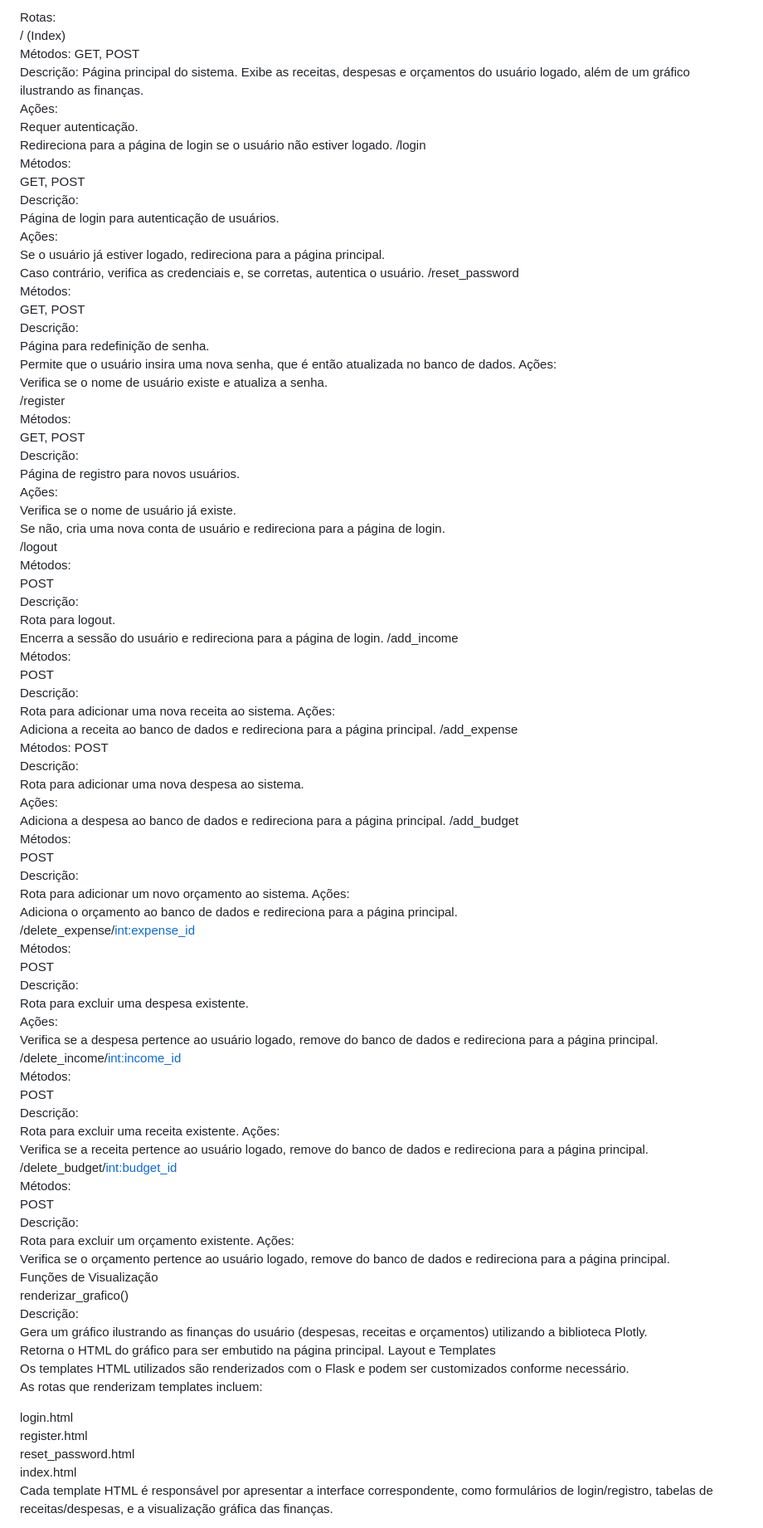
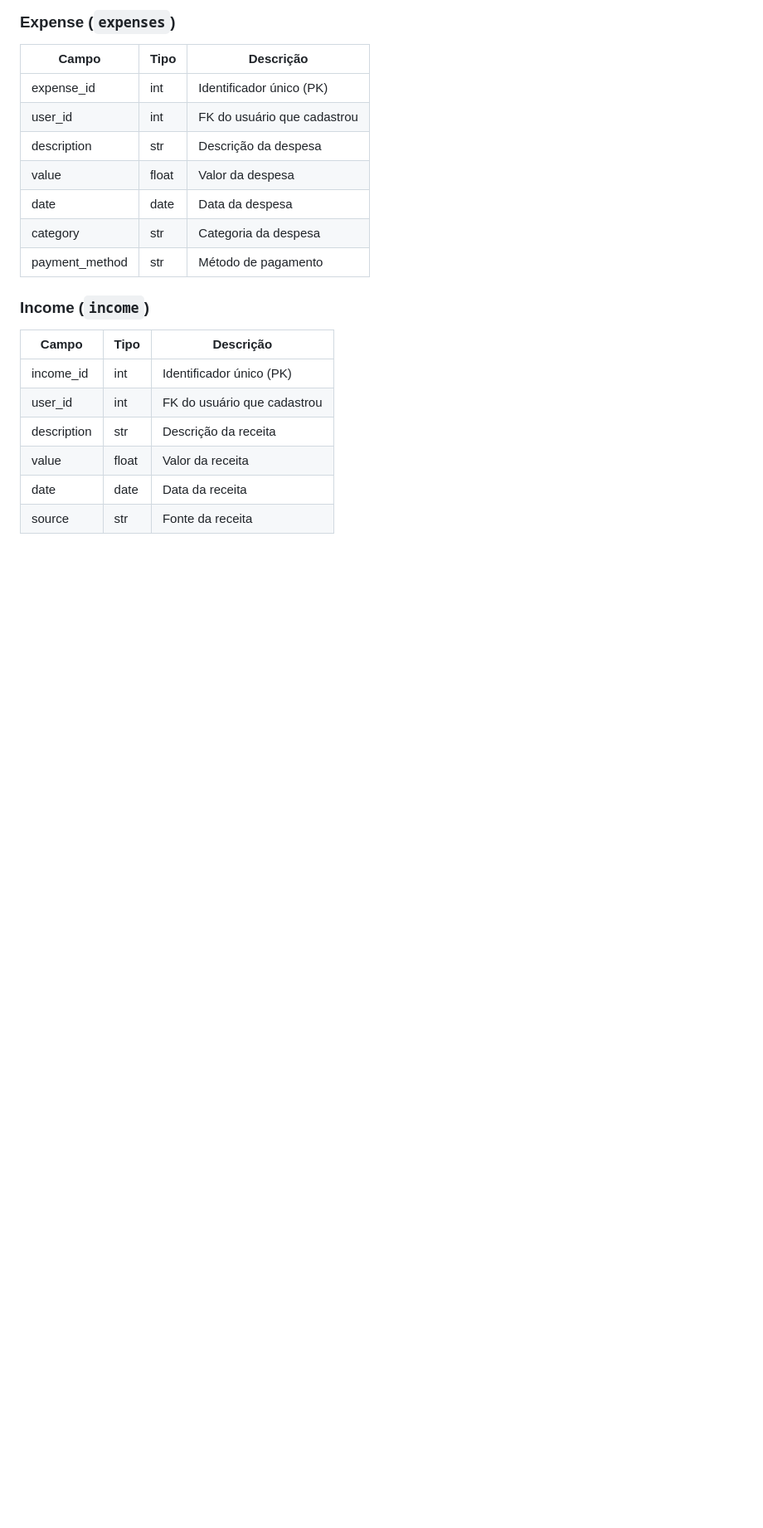
Before and after one commit to mateus-schiavi/FinDash, a Markdown page: documentação/documentacao.md, the part around the change printed below. Shown: that part at 83% size. Drawn GitHub-style; blank space fills up the shorter version.

```diff
--- a/documentação/documentacao.md
+++ b/documentação/documentacao.md
@@ -64,59 +39,22 @@ Autentica um usuário verificando se a senha fornecida corresponde ao hash armaz
 
-Rotas: <br />
-/ (Index)<br />
-Métodos: GET, POST<br />
-Descrição: Página principal do sistema. Exibe as receitas, despesas e orçamentos do usuário logado, além de um gráfico ilustrando as finanças. <br />
-Ações:<br />
-Requer autenticação.<br /> Redireciona para a página de login se o usuário não estiver logado.
-/login <br />
-Métodos: <br />
-GET, POST<br />
-Descrição:<br/> Página de login para autenticação de usuários. <br/>
-Ações:<br/> Se o usuário já estiver logado, redireciona para a página principal. <br/> Caso contrário, verifica as credenciais e, se corretas, autentica o usuário.
-/reset_password<br/>
-Métodos:<br/> GET, POST<br/>
-Descrição: <br/>Página para redefinição de senha.<br/> Permite que o usuário insira uma nova senha, que é então atualizada no banco de dados.
-Ações:<br/> Verifica se o nome de usuário existe e atualiza a senha.<br/>
-/register<br/>
-Métodos:<br/> GET, POST<br/>
-Descrição:<br/> Página de registro para novos usuários.<br/>
-Ações:<br/> Verifica se o nome de usuário já existe. <br/>Se não, cria uma nova conta de usuário e redireciona para a página de login.<br/>
-/logout<br/>
-Métodos:<br/> POST<br/>
-Descrição: <br/>Rota para logout. <br/>Encerra a sessão do usuário e redireciona para a página de login.
-/add_income<br/>
-Métodos:<br/> POST<br/>
-Descrição:<br/> Rota para adicionar uma nova receita ao sistema.
-Ações:<br/> Adiciona a receita ao banco de dados e redireciona para a página principal.
-/add_expense<br/>
-Métodos: POST<br/>
-Descrição:<br/> Rota para adicionar uma nova despesa ao sistema.<br/>
-Ações:<br/> Adiciona a despesa ao banco de dados e redireciona para a página principal.
-/add_budget<br/>
-Métodos:<br/> POST<br/>
-Descrição:<br/> Rota para adicionar um novo orçamento ao sistema.
-Ações:<br/> Adiciona o orçamento ao banco de dados e redireciona para a página principal.<br/>
-/delete_expense/<int:expense_id><br/>
-Métodos: <br/>POST<br/>
-Descrição:<br/> Rota para excluir uma despesa existente.<br/>
-Ações:<br/> Verifica se a despesa pertence ao usuário logado, remove do banco de dados e redireciona para a página principal.<br/>
-/delete_income/<int:income_id><br/>
-Métodos:<br/> POST<br/>
-Descrição: <br/>Rota para excluir uma receita existente.
-Ações: <br/>Verifica se a receita pertence ao usuário logado, remove do banco de dados e redireciona para a página principal.<br/>
-/delete_budget/<int:budget_id><br/>
-Métodos:<br/> POST<br/>
-Descrição:<br/> Rota para excluir um orçamento existente.
-Ações:<br/> Verifica se o orçamento pertence ao usuário logado, remove do banco de dados e redireciona para a página principal.<br/>
-Funções de Visualização<br/>
-renderizar_grafico()<br/>
-Descrição:<br/> Gera um gráfico ilustrando as finanças do usuário (despesas, receitas e orçamentos) utilizando a biblioteca Plotly.<br/> Retorna o HTML do gráfico para ser embutido na página principal.
-Layout e Templates<br/>
-Os templates HTML utilizados são renderizados com o Flask e podem ser customizados conforme necessário.<br/> As rotas que renderizam templates incluem:
+### Expense (`expenses`)
+| Campo | Tipo | Descrição |
+|-------|------|-----------|
+| expense_id | int | Identificador único (PK) |
+| user_id | int | FK do usuário que cadastrou |
+| description | str | Descrição da despesa |
+| value | float | Valor da despesa |
+| date | date | Data da despesa |
+| category | str | Categoria da despesa |
+| payment_method | str | Método de pagamento |
 
-login.html<br/>
-register.html<br/>
-reset_password.html<br/>
-index.html<br/>
-Cada template HTML é responsável por apresentar a interface correspondente, como formulários de login/registro, tabelas de receitas/despesas, e a visualização gráfica das finanças.<br/>
+### Income (`income`)
+| Campo | Tipo | Descrição |
+|-------|------|-----------|
+| income_id | int | Identificador único (PK) |
+| user_id | int | FK do usuário que cadastrou |
+| description | str | Descrição da receita |
+| value | float | Valor da receita |
+| date | date | Data da receita |
+| source | str | Fonte da receita |
 
```
Also changed, not shown: other parts of documentação/documentacao.md (+105 -64 lines).
